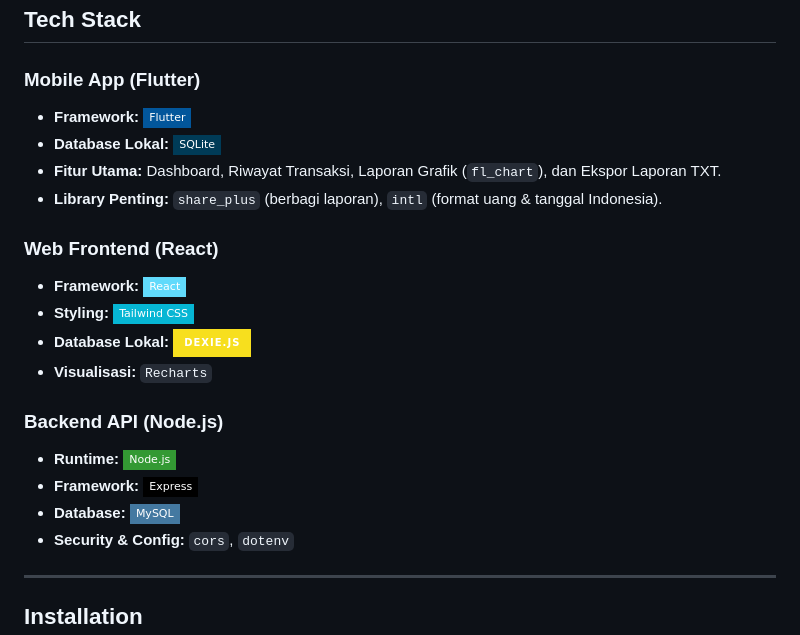
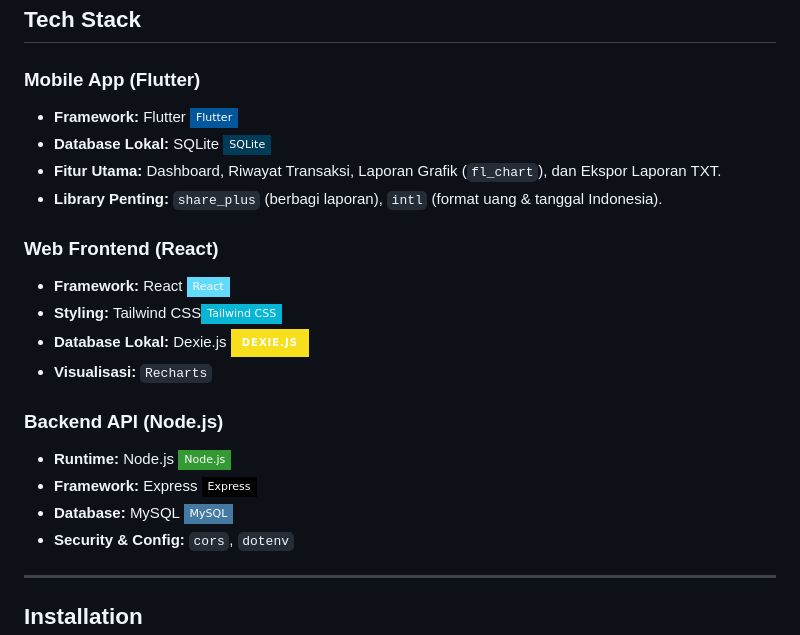
Before and after one commit to hafourenai/Finance-Manager, a Markdown page: README.md, the part around the change. Rendered like a GitHub page; badges without logos.

```diff
--- a/README.md
+++ b/README.md
@@ -7,21 +7,21 @@ Selamat datang di **FinanceFlow**, solusi manajemen keuangan pribadi yang mencak
 ## Tech Stack
 
 ### Mobile App (Flutter)
-- **Framework:** ![Flutter](https://img.shields.io/badge/-Flutter-02569B?style=flat-square&logo=flutter&logoColor=white)
-- **Database Lokal:** ![SQLite](https://img.shields.io/badge/-SQLite-003B57?style=flat-square&logo=sqlite&logoColor=white)
+- **Framework:** Flutter ![Flutter](https://img.shields.io/badge/-Flutter-02569B?style=flat-square&logo=flutter&logoColor=white)
+- **Database Lokal:** SQLite ![SQLite](https://img.shields.io/badge/-SQLite-003B57?style=flat-square&logo=sqlite&logoColor=white)
 - **Fitur Utama:** Dashboard, Riwayat Transaksi, Laporan Grafik (`fl_chart`), dan Ekspor Laporan TXT.
 - **Library Penting:** `share_plus` (berbagi laporan), `intl` (format uang & tanggal Indonesia).
 
 ### Web Frontend (React)
-- **Framework:** ![React.js](https://img.shields.io/badge/-React-61DAFB?style=flat-square&logo=react.js&logoColor=black)
-- **Styling:** ![Tailwind CSS](https://img.shields.io/badge/-Tailwind_CSS-06B6D4?style=flat-square&logo=tailwind-css&logoColor=white)
-- **Database Lokal:** ![Dexie.js](https://img.shields.io/badge/Dexie.js-F7DF1E?style=for-the-badge&logo=javascript&logoColor=black)
+- **Framework:** React ![React](https://img.shields.io/badge/-React-61DAFB?style=flat-square&logo=react&logoColor=black)
+- **Styling:** Tailwind CSS![Tailwind CSS](https://img.shields.io/badge/-Tailwind_CSS-06B6D4?style=flat-square&logo=tailwind-css&logoColor=white)
+- **Database Lokal:** Dexie.js ![Dexie.js](https://img.shields.io/badge/Dexie.js-F7DF1E?style=for-the-badge&logo=javascript&logoColor=black)
 - **Visualisasi:** `Recharts`
 
 ### Backend API (Node.js)
-- **Runtime:** ![Node.js](https://img.shields.io/badge/-Node.js-339933?style=flat-square&logo=node.js&logoColor=white)
-- **Framework:** ![Express](https://img.shields.io/badge/-Express-000000?style=flat-square&logo=express&logoColor=white)
-- **Database:** ![MySQL](https://img.shields.io/badge/-MySQL-4479A1?style=flat-square&logo=mysql&logoColor=white)
+- **Runtime:** Node.js ![Node.js](https://img.shields.io/badge/-Node.js-339933?style=flat-square&logo=node.js&logoColor=white)
+- **Framework:** Express ![Express](https://img.shields.io/badge/-Express-000000?style=flat-square&logo=express&logoColor=white)
+- **Database:** MySQL ![MySQL](https://img.shields.io/badge/-MySQL-4479A1?style=flat-square&logo=mysql&logoColor=white)
 - **Security & Config:** `cors`, `dotenv`
 
 ---
```
